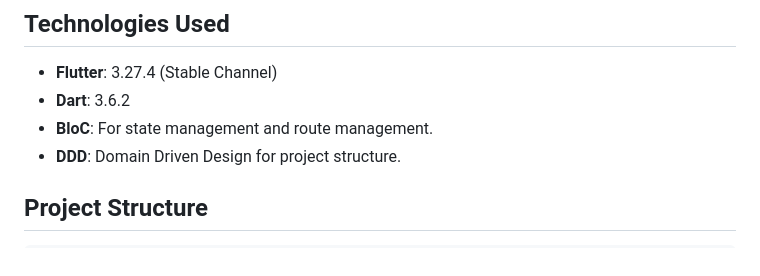
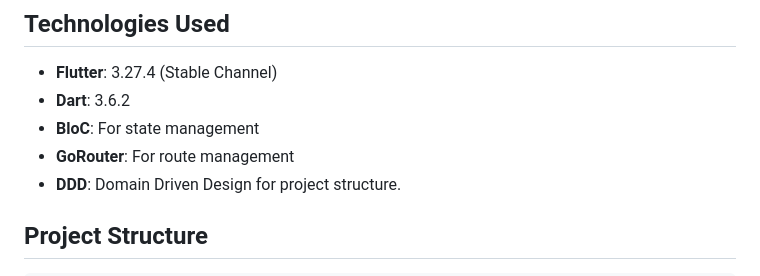
Before and after one commit to EHTarek/bloc_ecommerce, a Markdown page: README.md, the part around the change. GitHub-like rendering.

```diff
--- a/README.md
+++ b/README.md
@@ -17,7 +17,8 @@ E-Commerce app with Flutter BloC and DDD.
 
 - **Flutter**: 3.27.4 (Stable Channel)
 - **Dart**: 3.6.2
-- **BloC**: For state management and route management.
+- **BloC**: For state management
+- **GoRouter**: For route management
 - **DDD**: Domain Driven Design for project structure.
 
 ## Project Structure
```
